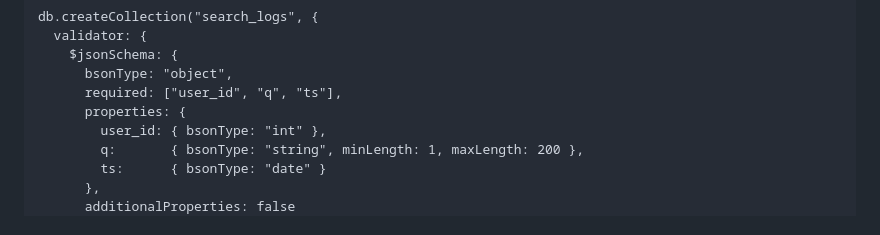
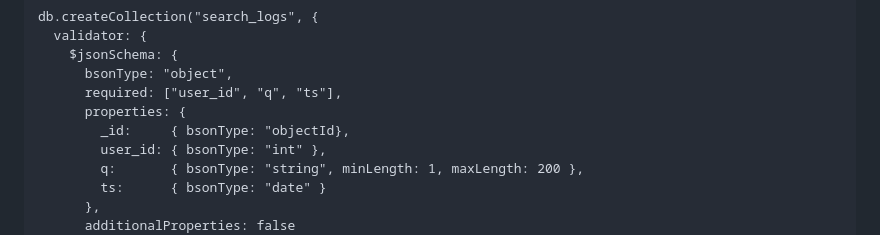
Before and after one commit to Forfeit-15/INF2003, a Markdown page: README.md, the part around the change. GitHub-like rendering.

```diff
--- a/README.md
+++ b/README.md
@@ -104,6 +104,7 @@ db.createCollection("search_logs", {
       bsonType: "object",
       required: ["user_id", "q", "ts"],
       properties: {
+        _id:     { bsonType: "objectId},
         user_id: { bsonType: "int" },
         q:       { bsonType: "string", minLength: 1, maxLength: 200 },
         ts:      { bsonType: "date" }
```
